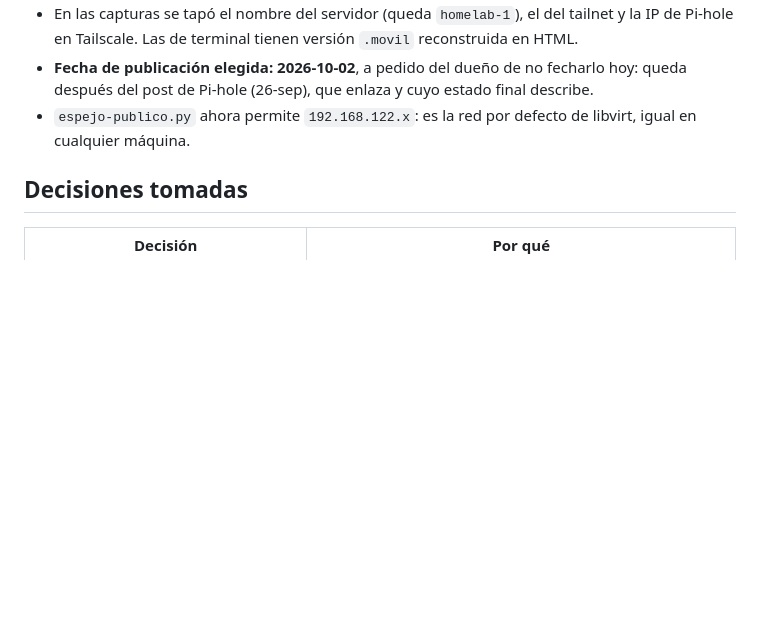
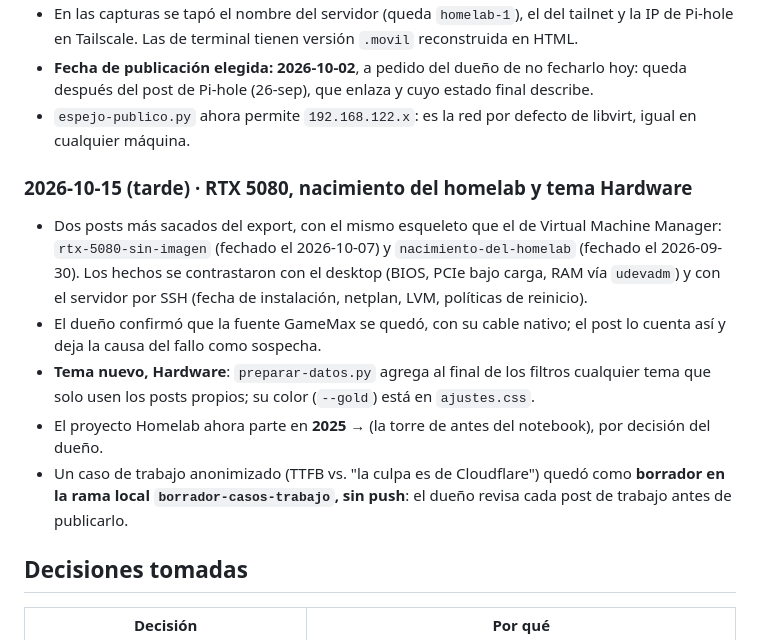
Before and after one commit to Tuochten/bitacora, a Markdown page: BITACORA.md, the part around one of its changes. Drawn GitHub-style; blank space fills up the shorter version.

Commit message:
bitácora: RTX 5080, nacimiento del homelab y tema Hardware

```diff
--- a/BITACORA.md
+++ b/BITACORA.md
@@ -92,6 +92,13 @@ El dueño entregó las páginas interiores (v2.1.0: blog con paginación, entrad
 - **Fecha de publicación elegida: 2026-10-02**, a pedido del dueño de no fecharlo hoy: queda después del post de Pi-hole (26-sep), que enlaza y cuyo estado final describe.
 - `espejo-publico.py` ahora permite `192.168.122.x`: es la red por defecto de libvirt, igual en cualquier máquina.
 
+### 2026-10-15 (tarde) · RTX 5080, nacimiento del homelab y tema Hardware
+- Dos posts más sacados del export, con el mismo esqueleto que el de Virtual Machine Manager: `rtx-5080-sin-imagen` (fechado el 2026-10-07) y `nacimiento-del-homelab` (fechado el 2026-09-30). Los hechos se contrastaron con el desktop (BIOS, PCIe bajo carga, RAM vía `udevadm`) y con el servidor por SSH (fecha de instalación, netplan, LVM, políticas de reinicio).
+- El dueño confirmó que la fuente GameMax se quedó, con su cable nativo; el post lo cuenta así y deja la causa del fallo como sospecha.
+- **Tema nuevo, Hardware**: `preparar-datos.py` agrega al final de los filtros cualquier tema que solo usen los posts propios; su color (`--gold`) está en `ajustes.css`.
+- El proyecto Homelab ahora parte en **2025 →** (la torre de antes del notebook), por decisión del dueño.
+- Un caso de trabajo anonimizado (TTFB vs. "la culpa es de Cloudflare") quedó como **borrador en la rama local `borrador-casos-trabajo`, sin push**: el dueño revisa cada post de trabajo antes de publicarlo.
+
 ## Decisiones tomadas
 
 | Decisión | Por qué |
```
Also changed, not shown: other parts of BITACORA.md (+1 -1 lines).
